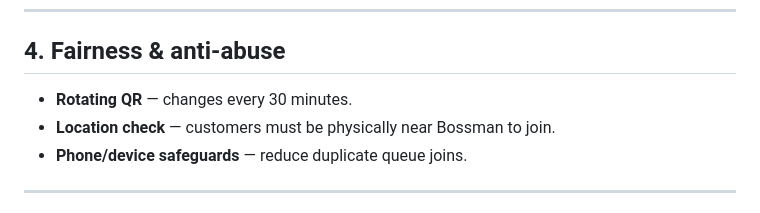
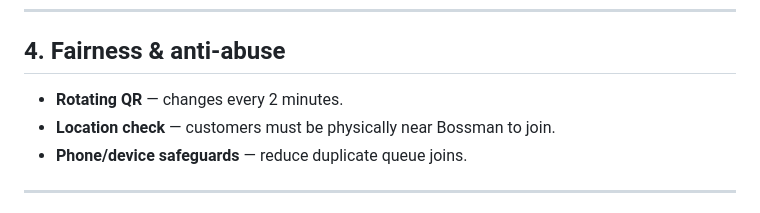
Before and after one commit to FixITSukil/bossman-queue, a Markdown page: HANDOVER.md, the part around the change. GitHub-like rendering.

Commit message:
Update handover for 2-minute QR rotation

```diff
--- a/HANDOVER.md
+++ b/HANDOVER.md
@@ -62,7 +62,7 @@ Never publish the production owner URL because the query-string secret authorize
 
 ## 4. Fairness & anti-abuse
 
-- **Rotating QR** — changes every 30 minutes.
+- **Rotating QR** — changes every 2 minutes.
 - **Location check** — customers must be physically near Bossman to join.
 - **Phone/device safeguards** — reduce duplicate queue joins.
 
```
